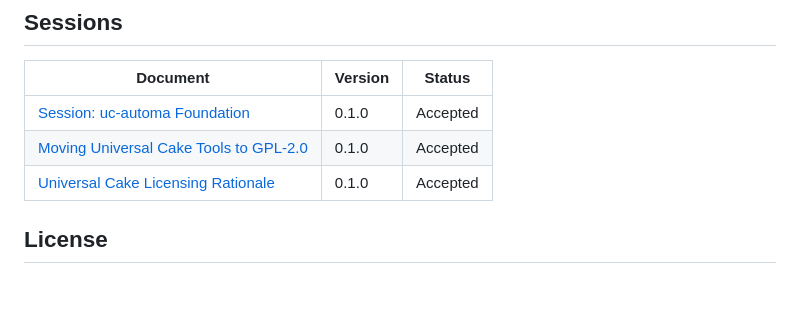
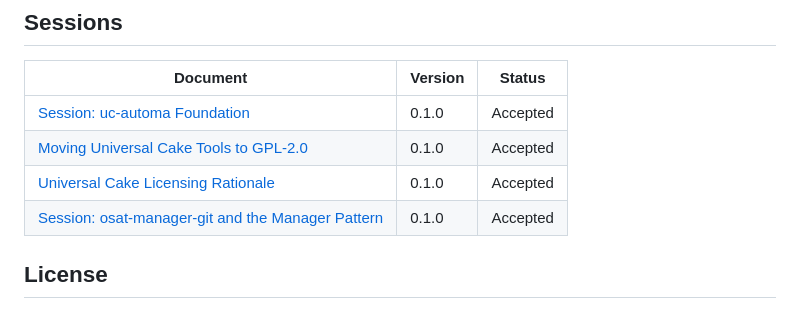
Before and after one commit to steelcj/uc-automa, a Markdown page: en-ca/docs/README.md, the part around the change. Rendered like a GitHub page.

Commit message:
Session record: osat-manager-git and the manager pattern, 2026-10-21
Co-Authored-By: Claude Opus 5.5 <noreply@anthropic.com>
Claude-Session: https://claude.ai/code/session_01C3T1AN9WJogUgRGhFUf3DA

```diff
--- a/en-ca/docs/README.md
+++ b/en-ca/docs/README.md
@@ -75,6 +75,7 @@ Every document under `en-ca/docs/`, with its version and status, taken from its
 | [Session: uc-automa Foundation](sessions/2026-10-09--uc-automa-foundation-v0.1.0.md) | 0.1.0 | Accepted |
 | [Moving Universal Cake Tools to GPL-2.0](sessions/2026-10-10--moving-universal-cake-tools-to-gpl-2-0-v0.1.0.md) | 0.1.0 | Accepted |
 | [Universal Cake Licensing Rationale](sessions/2026-10-10--universal-cake-licensing-rationale-v0.1.0.md) | 0.1.0 | Accepted |
+| [Session: osat-manager-git and the Manager Pattern](sessions/2026-10-21--osat-manager-git-and-the-manager-pattern-v0.1.0.md) | 0.1.0 | Accepted |
 
 ## License
 
```
Also changed, not shown: 1 other file.
